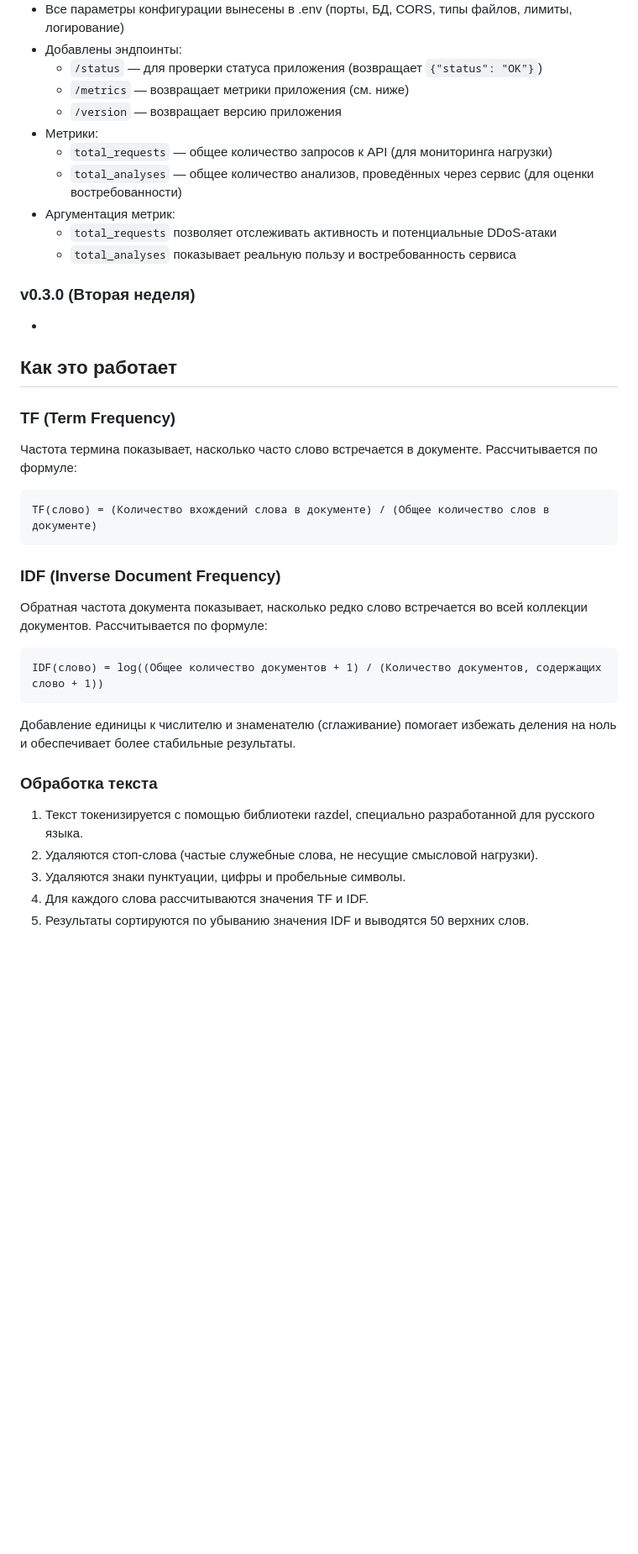
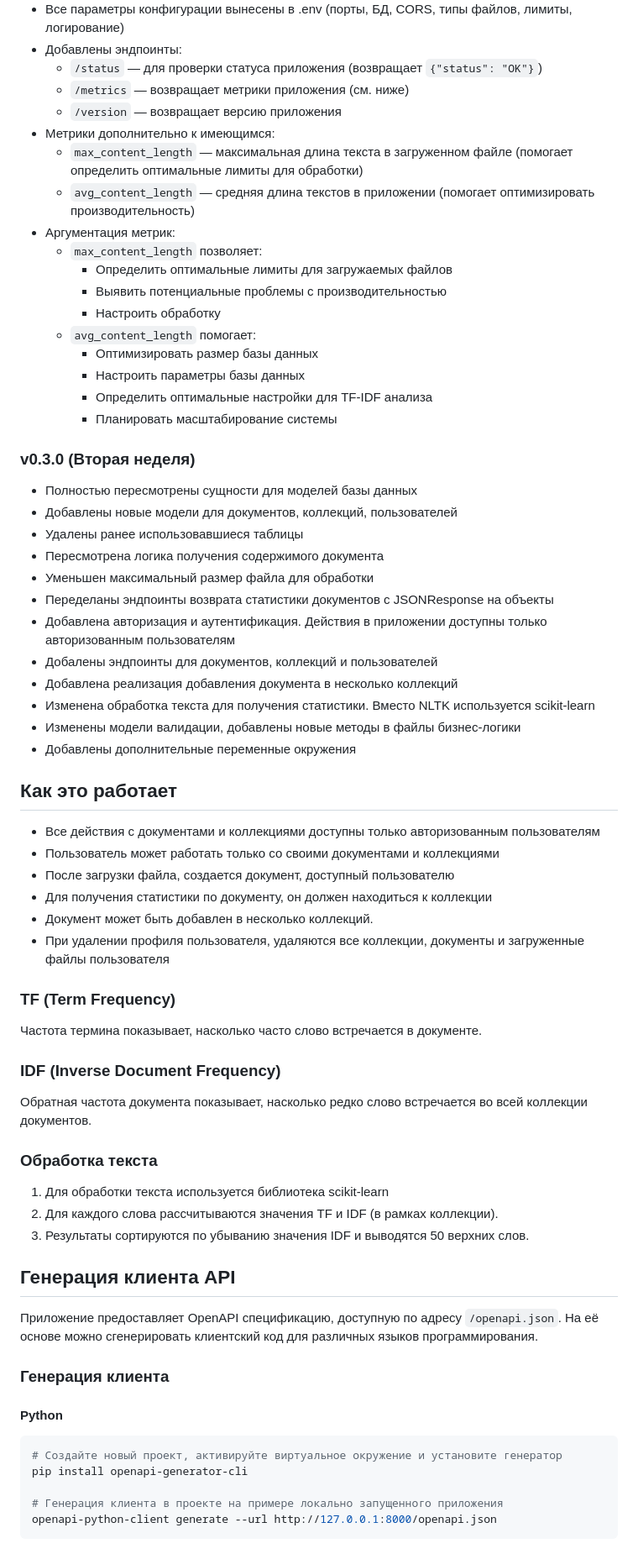
Before and after one commit to amoglock/intership_lesta, a Markdown page: README.md, the part around the change printed below. Shown: that part at 84% size. GitHub-like rendering; blank space fills up the shorter version.

````diff
--- a/README.md
+++ b/README.md
@@ -151,40 +176,69 @@ http://localhost:8000
   - `/status` — для проверки статуса приложения (возвращает `{"status": "OK"}`)
   - `/metrics` — возвращает метрики приложения (см. ниже)
   - `/version` — возвращает версию приложения
-- Метрики:
-  - `total_requests` — общее количество запросов к API (для мониторинга нагрузки)
-  - `total_analyses` — общее количество анализов, проведённых через сервис (для оценки востребованности)
+- Метрики дополнительно к имеющимся:
+  - `max_content_length` — максимальная длина текста в загруженном файле (помогает определить оптимальные лимиты для обработки)
+  - `avg_content_length` — средняя длина текстов в приложении (помогает оптимизировать производительность)
 - Аргументация метрик:
-  - `total_requests` позволяет отслеживать активность и потенциальные DDoS-атаки
-  - `total_analyses` показывает реальную пользу и востребованность сервиса
+  - `max_content_length` позволяет:
+    - Определить оптимальные лимиты для загружаемых файлов
+    - Выявить потенциальные проблемы с производительностью
+    - Настроить обработку
+  - `avg_content_length` помогает:
+    - Оптимизировать размер базы данных
+    - Настроить параметры базы данных
+    - Определить оптимальные настройки для TF-IDF анализа
+    - Планировать масштабирование системы
 
 ### v0.3.0 (Вторая неделя)
-  -
+  - Полностью пересмотрены сущности для моделей базы данных
+  - Добавлены новые модели для документов, коллекций, пользователей
+  - Удалены ранее использовавшиеся таблицы
+  - Пересмотрена логика получения содержимого документа
+  - Уменьшен максимальный размер файла для обработки
+  - Переделаны эндпоинты возврата статистики документов с JSONResponse на объекты
+  - Добавлена авторизация и аутентификация. Действия в приложении доступны только авторизованным пользователям
+  - Добалены эндпоинты для документов, коллекций и пользователей
+  - Добавлена реализация добавления документа в несколько коллекций
+  - Изменена обработка текста для получения статистики. Вместо NLTK используется scikit-learn
+  - Изменены модели валидации, добавлены новые методы в файлы бизнес-логики
+  - Добавлены дополнительные переменные окружения
 
 ## Как это работает
+- Все действия с документами и коллекциями доступны только авторизованным пользователям
+- Пользователь может работать только со своими документами и коллекциями
+- После загрузки файла, создается документ, доступный пользователю
+- Для получения статистики по документу, он должен находиться к коллекции
+- Документ может быть добавлен в несколько коллекций.
+- При удалении профиля пользователя, удаляются все коллекции, документы и загруженные файлы пользователя
 
 ### TF (Term Frequency)
 
-Частота термина показывает, насколько часто слово встречается в документе. Рассчитывается по формуле:
-
-```
-TF(слово) = (Количество вхождений слова в документе) / (Общее количество слов в документе)
-```
+Частота термина показывает, насколько часто слово встречается в документе.
 
 ### IDF (Inverse Document Frequency)
 
-Обратная частота документа показывает, насколько редко слово встречается во всей коллекции документов. Рассчитывается по формуле:
-
-```
-IDF(слово) = log((Общее количество документов + 1) / (Количество документов, содержащих слово + 1))
-```
-
-Добавление единицы к числителю и знаменателю (сглаживание) помогает избежать деления на ноль и обеспечивает более стабильные результаты.
+Обратная частота документа показывает, насколько редко слово встречается во всей коллекции документов.
 
 ### Обработка текста
 
-1. Текст токенизируется с помощью библиотеки razdel, специально разработанной для русского языка.
-2. Удаляются стоп-слова (частые служебные слова, не несущие смысловой нагрузки).
-3. Удаляются знаки пунктуации, цифры и пробельные символы.
-4. Для каждого слова рассчитываются значения TF и IDF.
-5. Результаты сортируются по убыванию значения IDF и выводятся 50 верхних слов.
+1. Для обработки текста используется библиотека scikit-learn
+2. Для каждого слова рассчитываются значения TF и IDF (в рамках коллекции).
+3. Результаты сортируются по убыванию значения IDF и выводятся 50 верхних слов.
+
+## Генерация клиента API
+
+Приложение предоставляет OpenAPI спецификацию, доступную по адресу `/openapi.json`. На её основе можно сгенерировать клиентский код для различных языков программирования.
+
+### Генерация клиента
+
+
+#### Python
+```bash
+# Создайте новый проект, активируйте виртуальное окружение и установите генератор
+pip install openapi-generator-cli
+
+# Генерация клиента в проекте на примере локально запущенного приложения
+openapi-python-client generate --url http://127.0.0.1:8000/openapi.json
+```
+
````
Also changed, not shown: other parts of README.md (+79 -35 lines).
